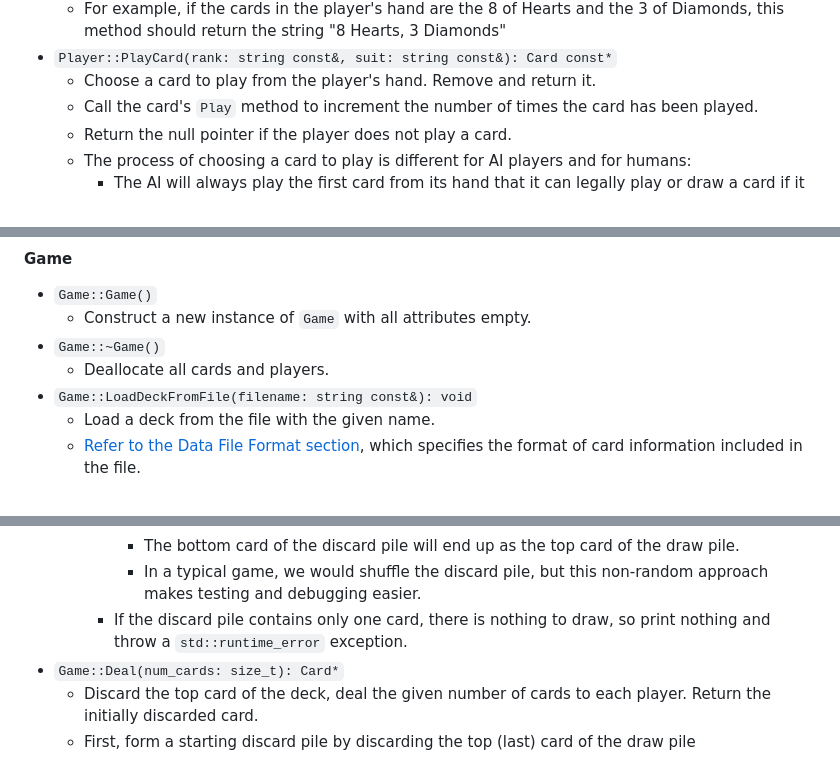
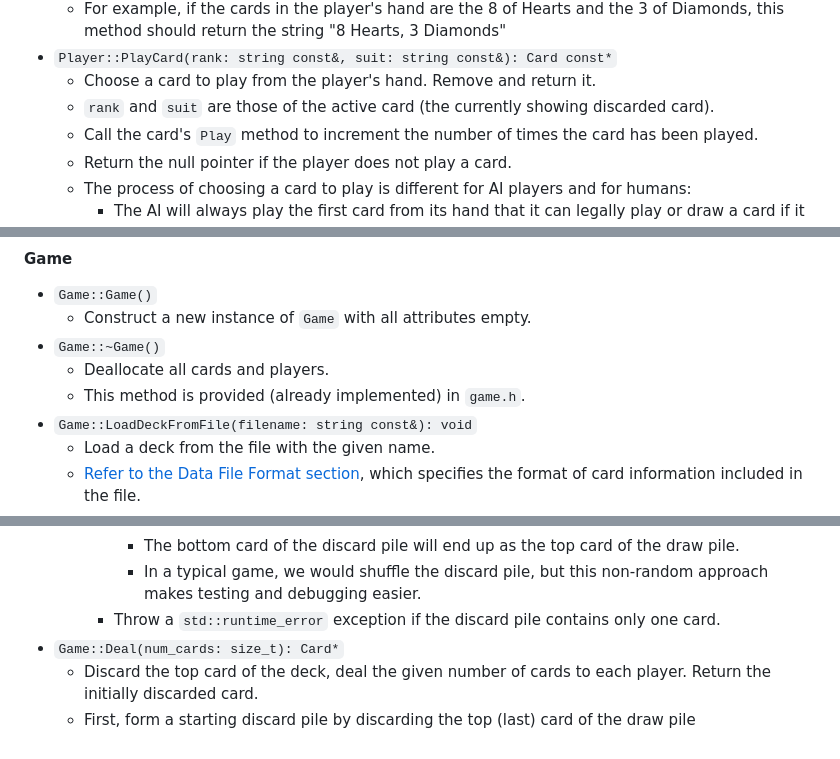
Before and after one commit to CSCE-12x/hw-specifications, a Markdown page: hw-crazy-8s/crazy8s.md, 3 parts joined by grey strips. GitHub-like rendering.

```diff
--- a/hw-crazy-8s/crazy8s.md
+++ b/hw-crazy-8s/crazy8s.md
@@ -134,6 +134,7 @@ Crazy 8s is a simple classic card game which is very similar to Uno. If you aren
   * For example, if the cards in the player's hand are the 8 of Hearts and the 3 of Diamonds, this method should return the string "8 Hearts, 3 Diamonds"
 * `Player::PlayCard(rank: string const&, suit: string const&): Card const*`
   * Choose a card to play from the player's hand.  Remove and return it.
+  * `rank` and `suit` are those of the active card (the currently showing discarded card).
   * Call the card's `Play` method to increment the number of times the card has been played.
   * Return the null pointer if the player does not play a card.
   * The process of choosing a card to play is different for AI players and for humans:
@@ -156,6 +157,7 @@ Crazy 8s is a simple classic card game which is very similar to Uno. If you aren
   * Construct a new instance of `Game` with all attributes empty.
 * `Game::~Game()`
   * Deallocate all cards and players.
+  * This method is provided (already implemented) in `game.h`.
 * `Game::LoadDeckFromFile(filename: string const&): void`
   * Load a deck from the file with the given name.
   * [Refer to the Data File Format section](#data-file-format), which specifies the format of card information included in the file.
@@ -184,7 +186,7 @@ Crazy 8s is a simple classic card game which is very similar to Uno. If you aren
       * The second card from the top of the discard pile will become the bottom card of the draw pile.
       * The bottom card of the discard pile will end up as the top card of the draw pile.
       * In a typical game, we would shuffle the discard pile, but this non-random approach makes testing and debugging easier.
-    * If the discard pile contains only one card, there is nothing to draw, so print nothing and throw a `std::runtime_error` exception.
+    * Throw a `std::runtime_error` exception if the discard pile contains only one card.
 * `Game::Deal(num_cards: size_t): Card*`
   * Discard the top card of the deck, deal the given number of cards to each player.  Return the initially discarded card.
   * First, form a starting discard pile by discarding the top (last) card of the draw pile
```
Also changed, not shown: other parts of hw-crazy-8s/crazy8s.md (+1 -1 lines).
